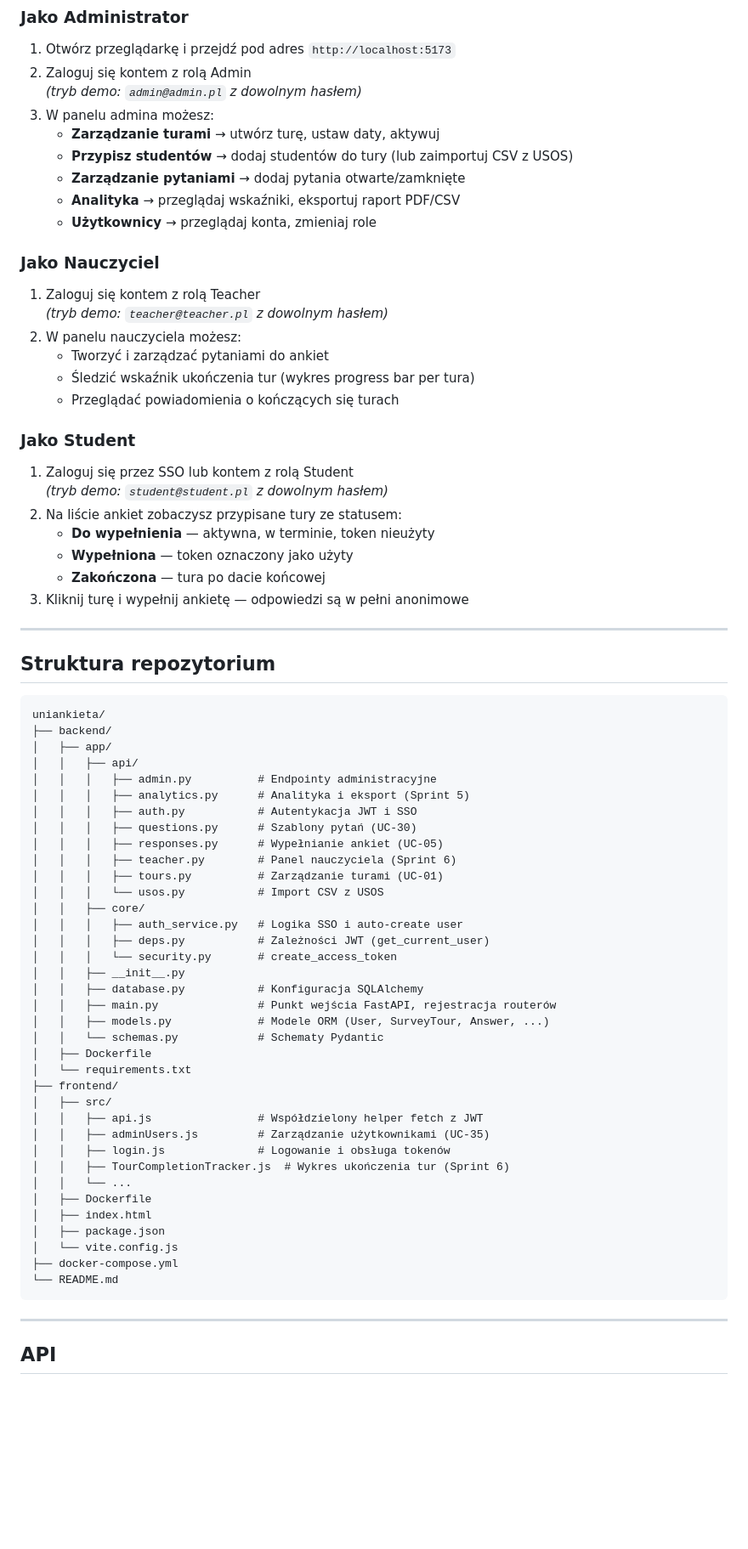
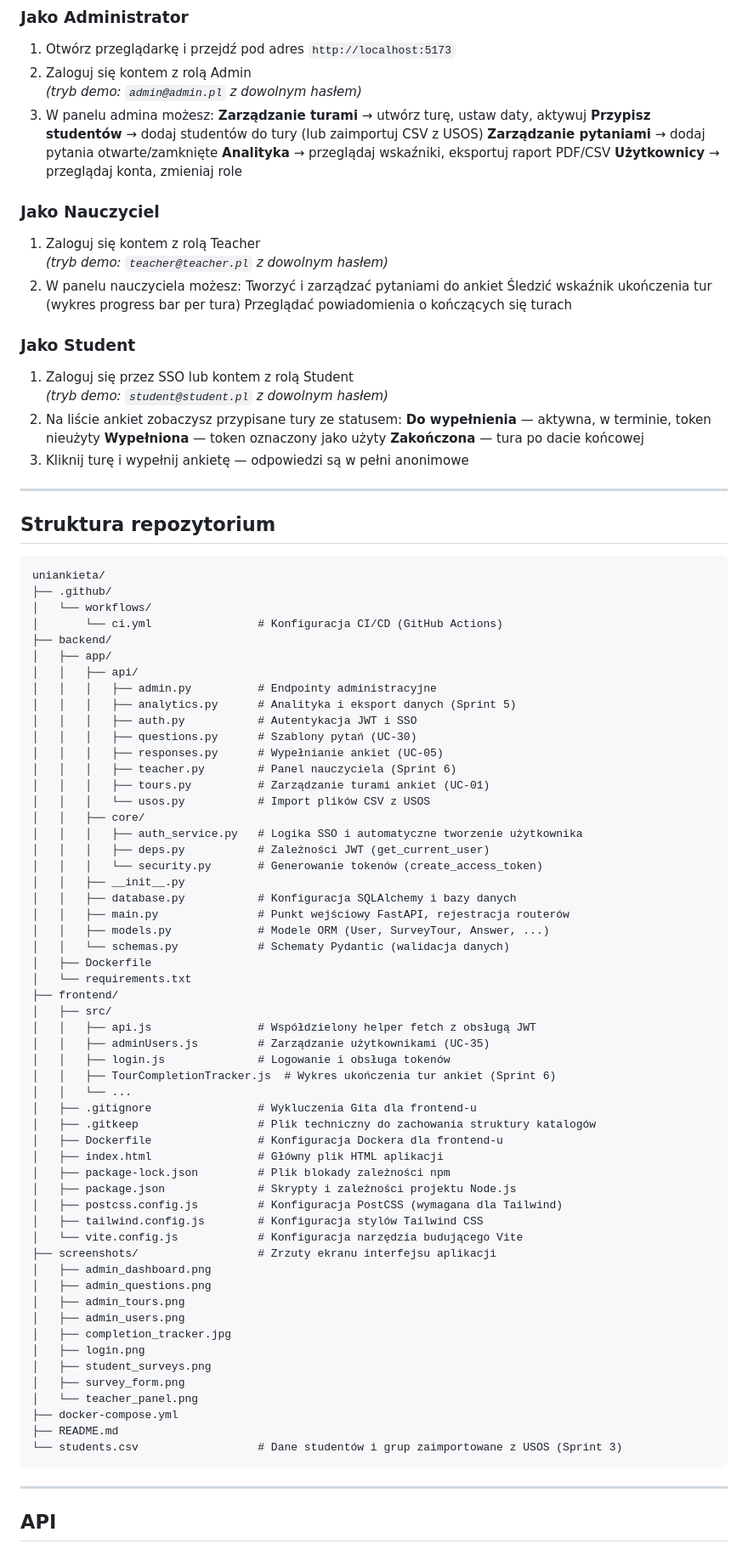
Before and after one commit to Terpow/UniAnkieta, a Markdown page: README.md, the part around one of its changes. Shown at 85% size. Rendered like a GitHub page; blank space fills up the shorter version.

````diff
--- a/README.md
+++ b/README.md
@@ -247,29 +247,29 @@ npm run dev
 2. Zaloguj się kontem z rolą Admin
    *(tryb demo: `admin@admin.pl` z dowolnym hasłem)*
 3. W panelu admina możesz:
-   - **Zarządzanie turami** → utwórz turę, ustaw daty, aktywuj
-   - **Przypisz studentów** → dodaj studentów do tury (lub zaimportuj CSV z USOS)
-   - **Zarządzanie pytaniami** → dodaj pytania otwarte/zamknięte
-   - **Analityka** → przeglądaj wskaźniki, eksportuj raport PDF/CSV
-   - **Użytkownicy** → przeglądaj konta, zmieniaj role
+   **Zarządzanie turami** → utwórz turę, ustaw daty, aktywuj
+   **Przypisz studentów** → dodaj studentów do tury (lub zaimportuj CSV z USOS)
+   **Zarządzanie pytaniami** → dodaj pytania otwarte/zamknięte
+   **Analityka** → przeglądaj wskaźniki, eksportuj raport PDF/CSV
+   **Użytkownicy** → przeglądaj konta, zmieniaj role
 
 ### Jako Nauczyciel
 
 1. Zaloguj się kontem z rolą Teacher
    *(tryb demo: `teacher@teacher.pl` z dowolnym hasłem)*
 2. W panelu nauczyciela możesz:
-   - Tworzyć i zarządzać pytaniami do ankiet
-   - Śledzić wskaźnik ukończenia tur (wykres progress bar per tura)
-   - Przeglądać powiadomienia o kończących się turach
+   Tworzyć i zarządzać pytaniami do ankiet
+   Śledzić wskaźnik ukończenia tur (wykres progress bar per tura)
+   Przeglądać powiadomienia o kończących się turach
 
 ###  Jako Student
 
 1. Zaloguj się przez SSO lub kontem z rolą Student
    *(tryb demo: `student@student.pl` z dowolnym hasłem)*
 2. Na liście ankiet zobaczysz przypisane tury ze statusem:
-   - **Do wypełnienia** — aktywna, w terminie, token nieużyty
-   - **Wypełniona** — token oznaczony jako użyty
-   - **Zakończona** — tura po dacie końcowej
+   **Do wypełnienia** — aktywna, w terminie, token nieużyty
+   **Wypełniona** — token oznaczony jako użyty
+   **Zakończona** — tura po dacie końcowej
 3. Kliknij turę i wypełnij ankietę — odpowiedzi są w pełni anonimowe
 
 ---
@@ -278,41 +278,60 @@ npm run dev
 
 ```
 uniankieta/
+├── .github/
+│   └── workflows/
+│       └── ci.yml                # Konfiguracja CI/CD (GitHub Actions)
 ├── backend/
 │   ├── app/
 │   │   ├── api/
 │   │   │   ├── admin.py          # Endpointy administracyjne
-│   │   │   ├── analytics.py      # Analityka i eksport (Sprint 5)
+│   │   │   ├── analytics.py      # Analityka i eksport danych (Sprint 5)
 │   │   │   ├── auth.py           # Autentykacja JWT i SSO
 │   │   │   ├── questions.py      # Szablony pytań (UC-30)
 │   │   │   ├── responses.py      # Wypełnianie ankiet (UC-05)
 │   │   │   ├── teacher.py        # Panel nauczyciela (Sprint 6)
-│   │   │   ├── tours.py          # Zarządzanie turami (UC-01)
-│   │   │   └── usos.py           # Import CSV z USOS
+│   │   │   ├── tours.py          # Zarządzanie turami ankiet (UC-01)
+│   │   │   └── usos.py           # Import plików CSV z USOS
 │   │   ├── core/
-│   │   │   ├── auth_service.py   # Logika SSO i auto-create user
+│   │   │   ├── auth_service.py   # Logika SSO i automatyczne tworzenie użytkownika
 │   │   │   ├── deps.py           # Zależności JWT (get_current_user)
-│   │   │   └── security.py       # create_access_token
+│   │   │   └── security.py       # Generowanie tokenów (create_access_token)
 │   │   ├── __init__.py
-│   │   ├── database.py           # Konfiguracja SQLAlchemy
-│   │   ├── main.py               # Punkt wejścia FastAPI, rejestracja routerów
+│   │   ├── database.py           # Konfiguracja SQLAlchemy i bazy danych
+│   │   ├── main.py               # Punkt wejściowy FastAPI, rejestracja routerów
 │   │   ├── models.py             # Modele ORM (User, SurveyTour, Answer, ...)
-│   │   └── schemas.py            # Schematy Pydantic
+│   │   └── schemas.py            # Schematy Pydantic (walidacja danych)
 │   ├── Dockerfile
 │   └── requirements.txt
 ├── frontend/
 │   ├── src/
-│   │   ├── api.js                # Współdzielony helper fetch z JWT
+│   │   ├── api.js                # Współdzielony helper fetch z obsługą JWT
 │   │   ├── adminUsers.js         # Zarządzanie użytkownikami (UC-35)
 │   │   ├── login.js              # Logowanie i obsługa tokenów
-│   │   ├── TourCompletionTracker.js  # Wykres ukończenia tur (Sprint 6)
+│   │   ├── TourCompletionTracker.js  # Wykres ukończenia tur ankiet (Sprint 6)
 │   │   └── ...
-│   ├── Dockerfile
-│   ├── index.html
-│   ├── package.json
-│   └── vite.config.js
+│   ├── .gitignore                # Wykluczenia Gita dla frontend-u
+│   ├── .gitkeep                  # Plik techniczny do zachowania struktury katalogów
+│   ├── Dockerfile                # Konfiguracja Dockera dla frontend-u
+│   ├── index.html                # Główny plik HTML aplikacji
+│   ├── package-lock.json         # Plik blokady zależności npm
+│   ├── package.json              # Skrypty i zależności projektu Node.js
+│   ├── postcss.config.js         # Konfiguracja PostCSS (wymagana dla Tailwind)
+│   ├── tailwind.config.js        # Konfiguracja stylów Tailwind CSS
+│   └── vite.config.js            # Konfiguracja narzędzia budującego Vite
+├── screenshots/                  # Zrzuty ekranu interfejsu aplikacji
+│   ├── admin_dashboard.png
+│   ├── admin_questions.png
+│   ├── admin_tours.png
+│   ├── admin_users.png
+│   ├── completion_tracker.jpg
+│   ├── login.png
+│   ├── student_surveys.png
+│   ├── survey_form.png
+│   └── teacher_panel.png
 ├── docker-compose.yml
-└── README.md
+├── README.md
+└── students.csv                  # Dane studentów i grup zaimportowane z USOS (Sprint 3)
 ```
 
 ---
````
Also changed, not shown: other parts of README.md (+1 -1 lines).
